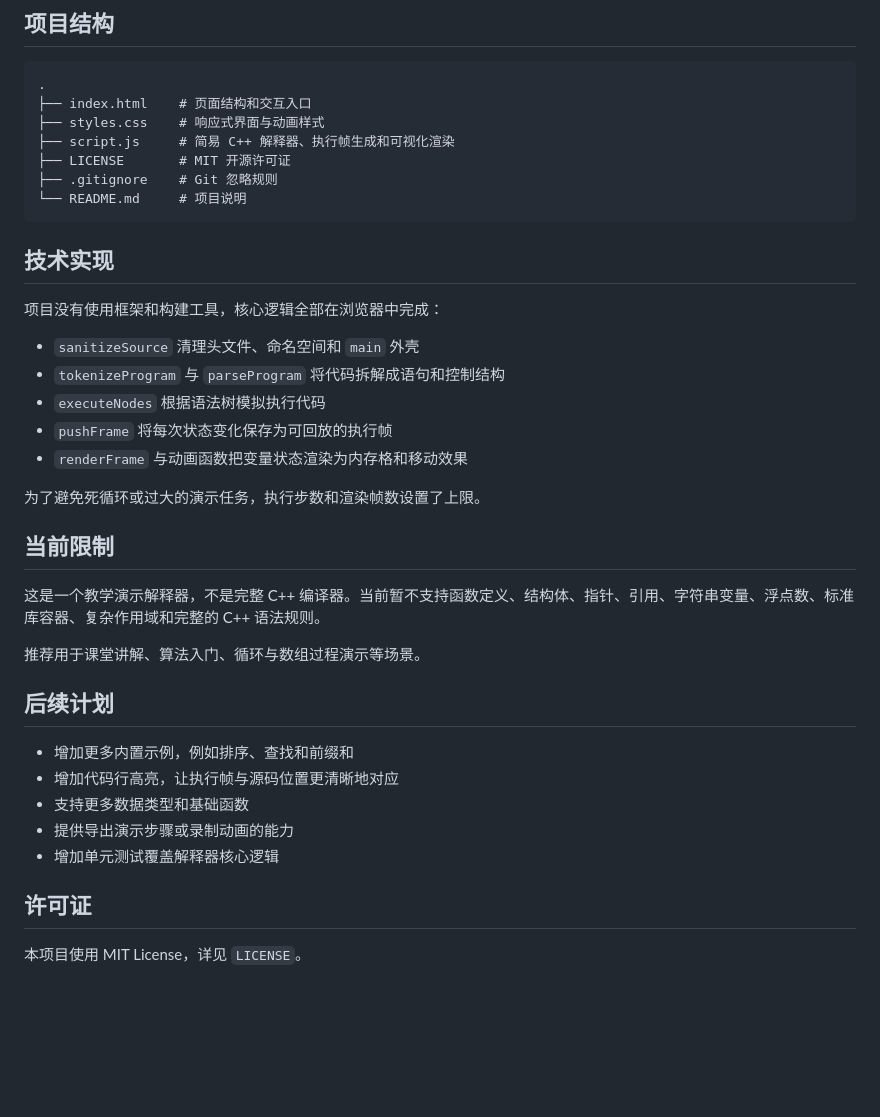
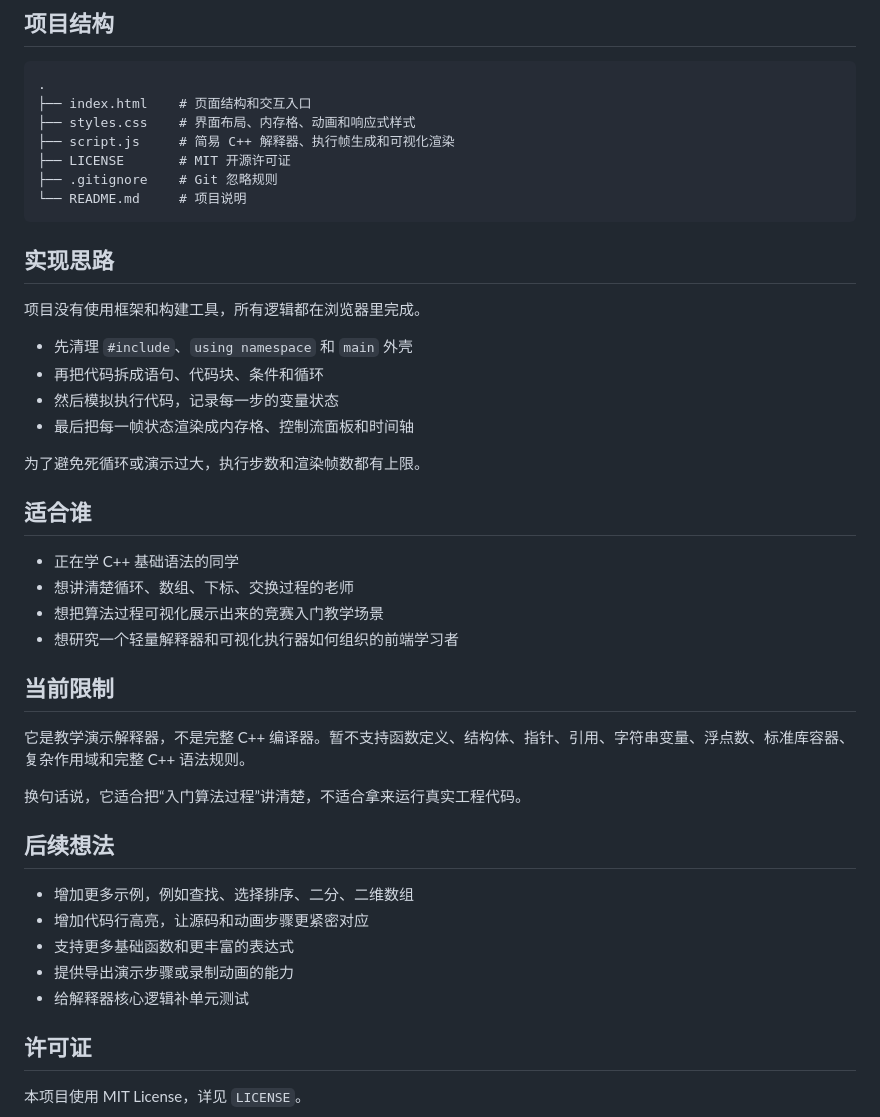
Before and after one commit to 107843099/c-, a Markdown page: README.md, the part around one of its changes. Drawn GitHub-style; blank space fills up the shorter version.

````diff
--- a/README.md
+++ b/README.md
@@ -71,38 +71,44 @@ http://localhost:8000
 ```text
 .
 ├── index.html    # 页面结构和交互入口
-├── styles.css    # 响应式界面与动画样式
+├── styles.css    # 界面布局、内存格、动画和响应式样式
 ├── script.js     # 简易 C++ 解释器、执行帧生成和可视化渲染
 ├── LICENSE       # MIT 开源许可证
 ├── .gitignore    # Git 忽略规则
 └── README.md     # 项目说明
 ```
 
-## 技术实现
+## 实现思路
 
-项目没有使用框架和构建工具，核心逻辑全部在浏览器中完成：
+项目没有使用框架和构建工具，所有逻辑都在浏览器里完成。
 
-- `sanitizeSource` 清理头文件、命名空间和 `main` 外壳
-- `tokenizeProgram` 与 `parseProgram` 将代码拆解成语句和控制结构
-- `executeNodes` 根据语法树模拟执行代码
-- `pushFrame` 将每次状态变化保存为可回放的执行帧
-- `renderFrame` 与动画函数把变量状态渲染为内存格和移动效果
+- 先清理 `#include`、`using namespace` 和 `main` 外壳
+- 再把代码拆成语句、代码块、条件和循环
+- 然后模拟执行代码，记录每一步的变量状态
+- 最后把每一帧状态渲染成内存格、控制流面板和时间轴
 
-为了避免死循环或过大的演示任务，执行步数和渲染帧数设置了上限。
+为了避免死循环或演示过大，执行步数和渲染帧数都有上限。
+
+## 适合谁
+
+- 正在学 C++ 基础语法的同学
+- 想讲清楚循环、数组、下标、交换过程的老师
+- 想把算法过程可视化展示出来的竞赛入门教学场景
+- 想研究一个轻量解释器和可视化执行器如何组织的前端学习者
 
 ## 当前限制
 
-这是一个教学演示解释器，不是完整 C++ 编译器。当前暂不支持函数定义、结构体、指针、引用、字符串变量、浮点数、标准库容器、复杂作用域和完整的 C++ 语法规则。
+它是教学演示解释器，不是完整 C++ 编译器。暂不支持函数定义、结构体、指针、引用、字符串变量、浮点数、标准库容器、复杂作用域和完整 C++ 语法规则。
 
-推荐用于课堂讲解、算法入门、循环与数组过程演示等场景。
+换句话说，它适合把“入门算法过程”讲清楚，不适合拿来运行真实工程代码。
 
-## 后续计划
+## 后续想法
 
-- 增加更多内置示例，例如排序、查找和前缀和
-- 增加代码行高亮，让执行帧与源码位置更清晰地对应
-- 支持更多数据类型和基础函数
+- 增加更多示例，例如查找、选择排序、二分、二维数组
+- 增加代码行高亮，让源码和动画步骤更紧密对应
+- 支持更多基础函数和更丰富的表达式
 - 提供导出演示步骤或录制动画的能力
-- 增加单元测试覆盖解释器核心逻辑
+- 给解释器核心逻辑补单元测试
 
 ## 许可证
 
````
Also changed, not shown: other parts of README.md (+26 -26 lines).
